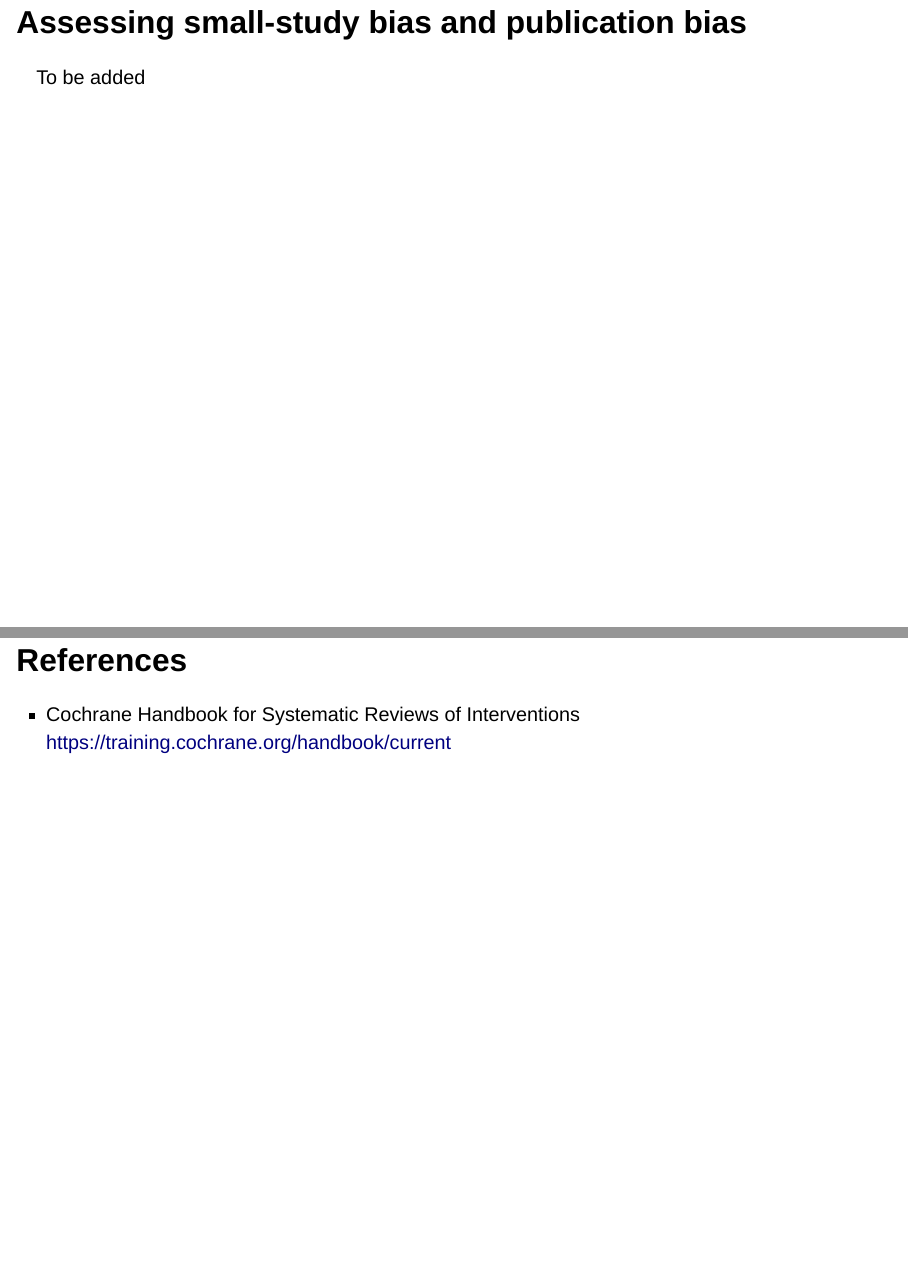
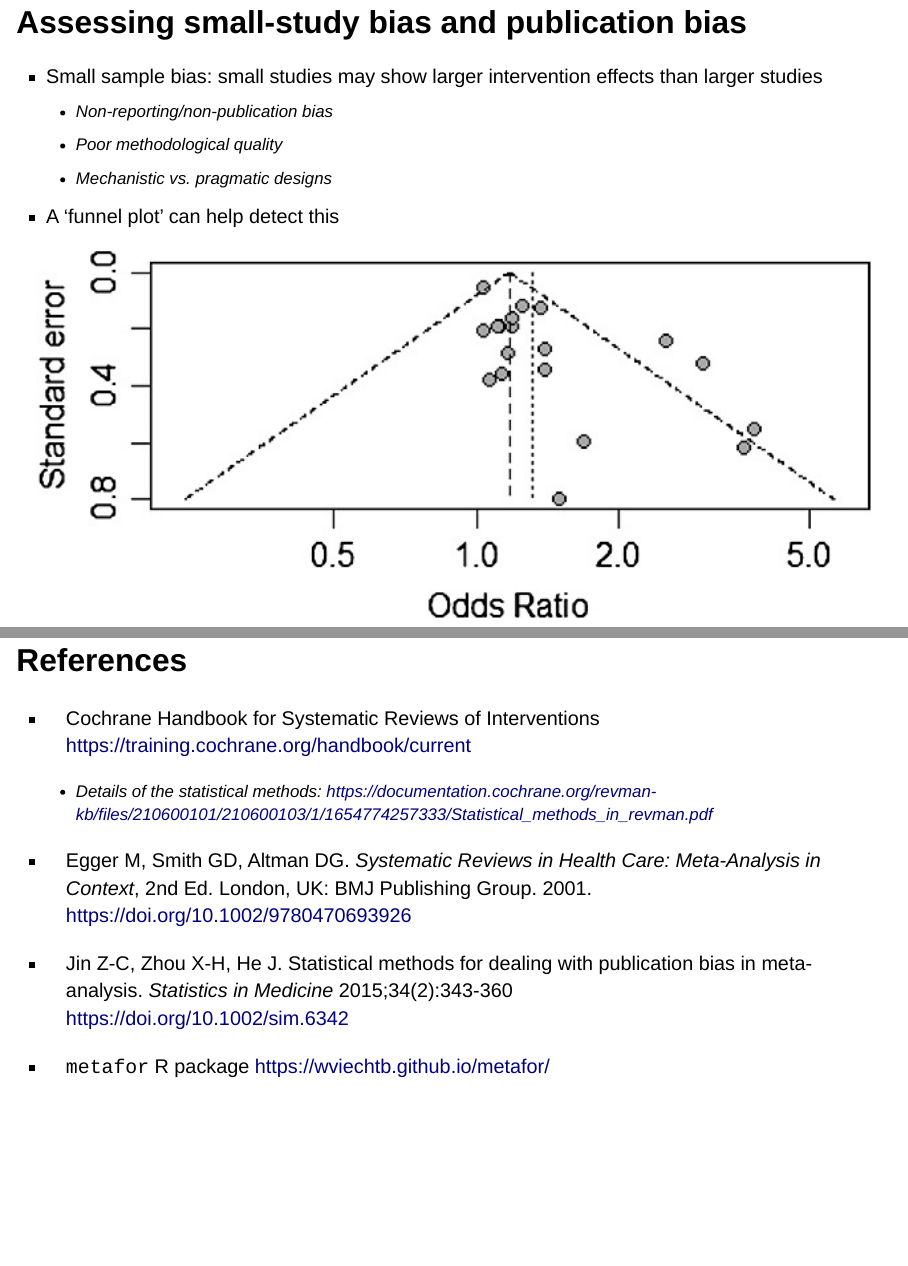
Before and after one commit to uo-cmor/meta-analysis, a Quarto document (meta-analysis.qmd): pages 15 and 17 of 17 before the commit and pages 14 and 17 of 17 after it, joined at a grey line. Rendered offline with R 4.5, knitr and Pandoc in place of Quarto, with nearby package versions; drawn as Slidy slides in place of the format the file asks for.

Commit message:
Add small sample bias section & references

```diff
--- a/meta-analysis.qmd
+++ b/meta-analysis.qmd
@@ -164,7 +161,15 @@ $I^2 = \text{max}\left\{\frac{Q - (k - 1)}{Q}, 0\right\}$\
 
 ## Assessing small-study bias and publication bias
 
-To be added
+::: {.fragment .semi-fade-out fragment-index=1}
+* Small sample bias: small studies may show larger intervention effects than larger studies
+  * Non-reporting/non-publication bias
+  * Poor methodological quality
+  * Mechanistic vs. pragmatic designs
+
+* A 'funnel plot' can help detect this
+:::
+![](funnel-plot.jpg){.fragment .absolute bottom=25 right=0 width=1050 fragment-index=1}
 
 ## Software
 
@@ -181,3 +186,13 @@ To be added
 
 * Cochrane Handbook for Systematic Reviews of Interventions\
 <https://training.cochrane.org/handbook/current>
+  * Details of the statistical methods: <https://documentation.cochrane.org/revman-kb/files/210600101/210600103/1/1654774257333/Statistical_methods_in_revman.pdf>
+
+* Egger M, Smith GD, Altman DG. *Systematic Reviews in Health Care: Meta-Analysis in Context*, 2nd Ed. London, UK: BMJ Publishing Group. 2001.\
+<https://doi.org/10.1002/9780470693926>
+
+* Jin Z-C, Zhou X-H, He J. Statistical methods for dealing with publication bias in meta-analysis. *Statistics in Medicine* 2015;34(2):343-360\
+<https://doi.org/10.1002/sim.6342>
+
+* `metafor` R package
+<https://wviechtb.github.io/metafor/>
```
Also changed, not shown: funnel-plot.jpg (added), meta-analysis.html, meta-analysis.qmd (3 more changed lines), 1 other file.
